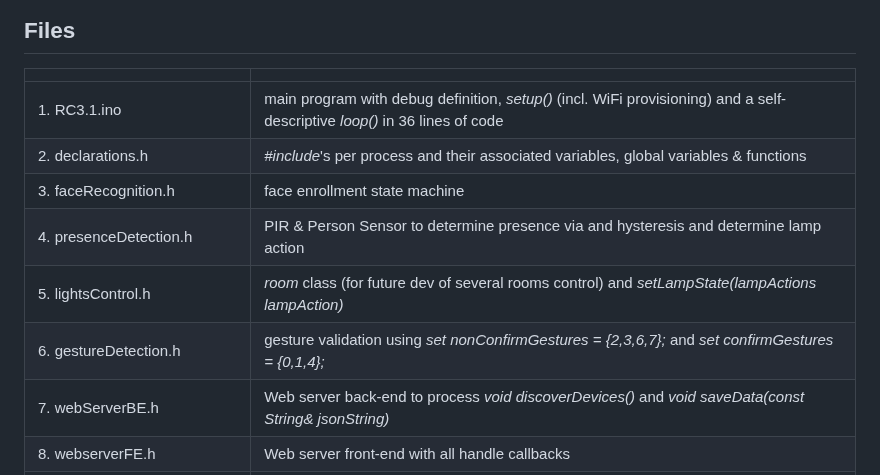
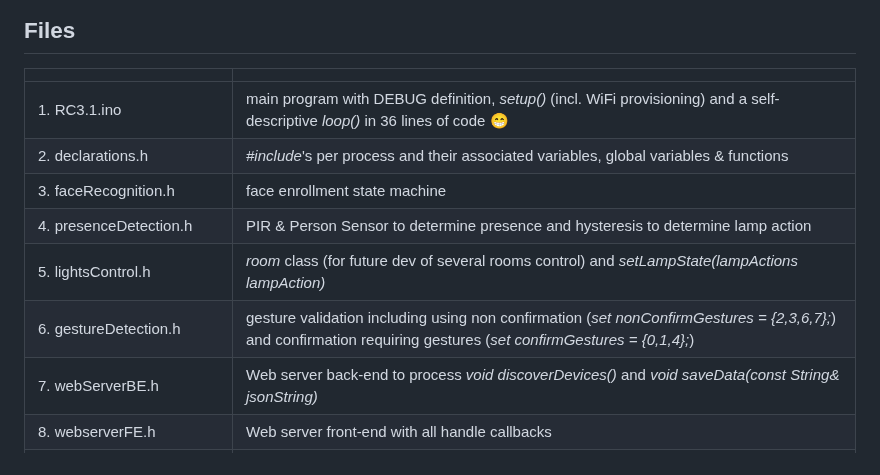
Before and after one commit to tahunus/IntelliSense-AutoLight, a Markdown page: README.md, the part around the change. GitHub-like rendering.

```diff
--- a/README.md
+++ b/README.md
@@ -5,12 +5,12 @@ For a summary of WHY, WHAT & HOW of the project, see detailed description on [Ha
 ## Files
 |  |  |
 | :--- | :--- |
-| 1. RC3.1.ino | main program with debug definition, _setup()_ (incl. WiFi provisioning) and a self-descriptive _loop()_ in 36 lines of code |
+| 1. RC3.1.ino | main program with DEBUG definition, _setup()_ (incl. WiFi provisioning) and a self-descriptive _loop()_ in 36 lines of code 😁 |
 | 2. declarations.h | _#include_'s per process and their associated variables, global variables & functions |
 | 3. faceRecognition.h | face enrollment state machine |
-| 4. presenceDetection.h | PIR & Person Sensor to determine presence via and hysteresis and determine lamp action |
+| 4. presenceDetection.h | PIR & Person Sensor to determine presence and hysteresis to determine lamp action |
 | 5. lightsControl.h | _room_ class (for future dev of several rooms control) and _setLampState(lampActions lampAction)_ |
-| 6. gestureDetection.h | gesture validation using _set<int> nonConfirmGestures = {2,3,6,7};_ and _set<int> confirmGestures = {0,1,4};_ |
+| 6. gestureDetection.h | gesture validation including using non confirmation (_set<int> nonConfirmGestures = {2,3,6,7};_) and confirmation requiring gestures (_set<int> confirmGestures = {0,1,4};_) |
 | 7. webServerBE.h | Web server back-end to process _void discoverDevices()_ and _void saveData(const String& jsonString)_ |
 | 8. webserverFE.h | Web server front-end with all handle callbacks |
 | 9. script.js, index.html & styles.css | Web GUI for light enrollment, circadian temperature modify & scene selection for enrolled faces |
```
